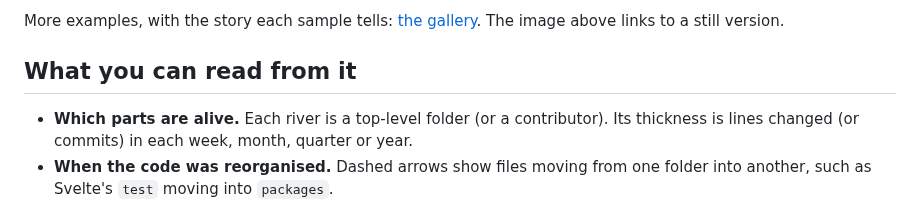
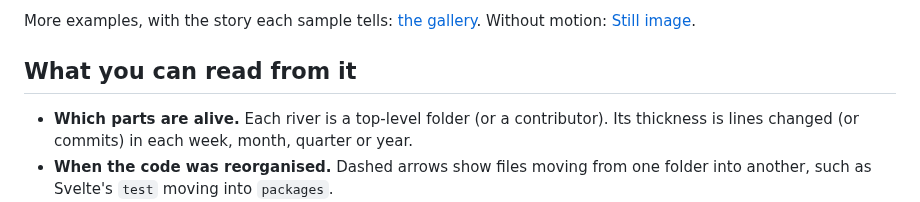
Before and after one commit to geekplux/repo-rivers, a Markdown page: README.md, the part around one of its changes. Rendered like a GitHub page.

```diff
--- a/README.md
+++ b/README.md
@@ -18,5 +18,5 @@ No account and no API key. The built-in samples (Vite, Svelte, Express) render o
 
-More examples, with the story each sample tells: [the gallery](examples/README.md). The image above links to a still version.
+More examples, with the story each sample tells: [the gallery](examples/README.md). Without motion: [Still image](docs/images/hero.png).
 
 ## What you can read from it
 
```
Also changed, not shown: other parts of README.md (+1 -1 lines), examples/README.md (+1 -1 lines), docs/hero.gif, 1 other file.
